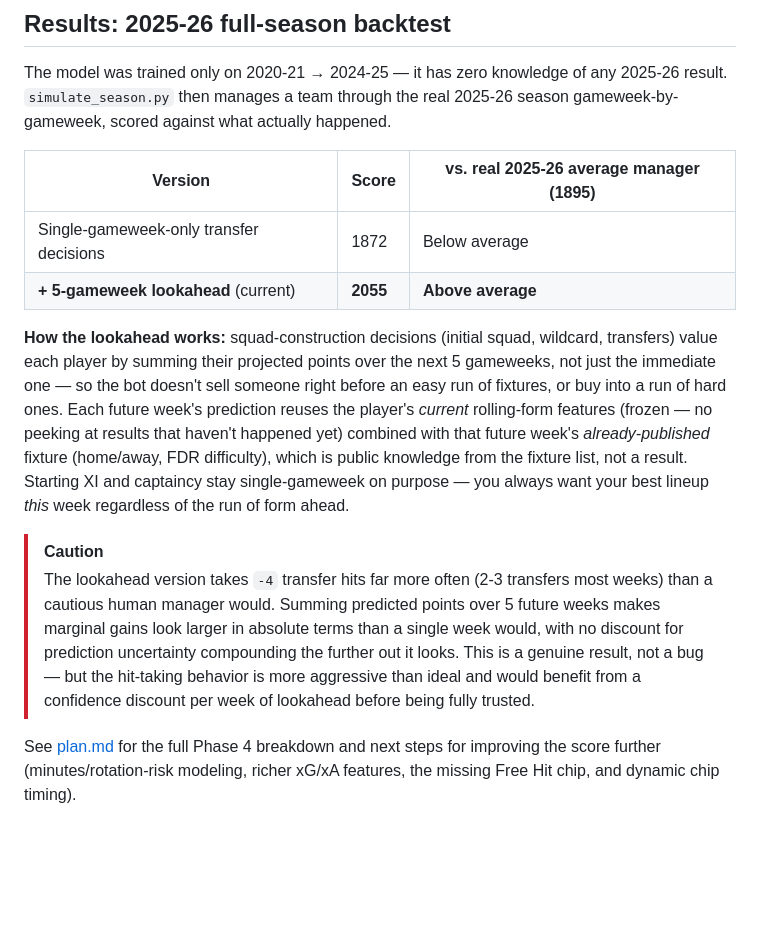
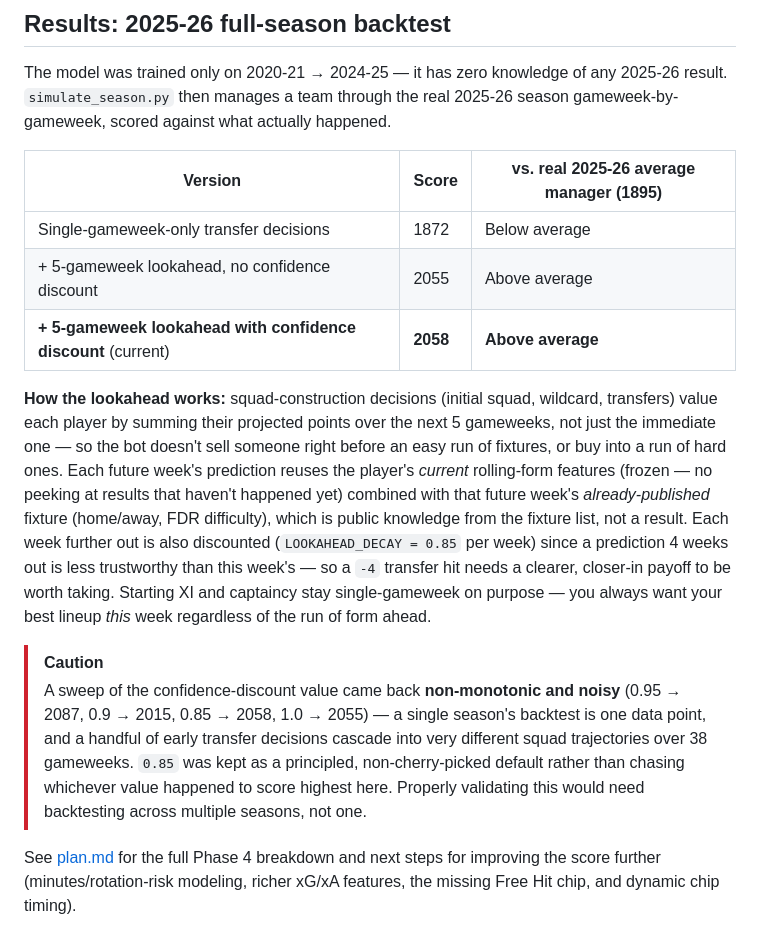
Before and after one commit to KayanShah/PLFantasyBot2026-27, a Markdown page: README.md, the part around the change. Rendered like a GitHub page; blank space fills up the shorter version.

Commit message:
Update README results table with confidence-discount result

```diff
--- a/README.md
+++ b/README.md
@@ -90,12 +90,13 @@ The model was trained only on 2020-21 → 2024-25 — it has zero knowledge of a
 | Version | Score | vs. real 2025-26 average manager (1895) |
 | --- | --- | --- |
 | Single-gameweek-only transfer decisions | 1872 | Below average |
-| **+ 5-gameweek lookahead** (current) | **2055** | **Above average** |
+| + 5-gameweek lookahead, no confidence discount | 2055 | Above average |
+| **+ 5-gameweek lookahead with confidence discount** (current) | **2058** | **Above average** |
 
-**How the lookahead works:** squad-construction decisions (initial squad, wildcard, transfers) value each player by summing their projected points over the next 5 gameweeks, not just the immediate one — so the bot doesn't sell someone right before an easy run of fixtures, or buy into a run of hard ones. Each future week's prediction reuses the player's *current* rolling-form features (frozen — no peeking at results that haven't happened yet) combined with that future week's *already-published* fixture (home/away, FDR difficulty), which is public knowledge from the fixture list, not a result. Starting XI and captaincy stay single-gameweek on purpose — you always want your best lineup *this* week regardless of the run of form ahead.
+**How the lookahead works:** squad-construction decisions (initial squad, wildcard, transfers) value each player by summing their projected points over the next 5 gameweeks, not just the immediate one — so the bot doesn't sell someone right before an easy run of fixtures, or buy into a run of hard ones. Each future week's prediction reuses the player's *current* rolling-form features (frozen — no peeking at results that haven't happened yet) combined with that future week's *already-published* fixture (home/away, FDR difficulty), which is public knowledge from the fixture list, not a result. Each week further out is also discounted (`LOOKAHEAD_DECAY = 0.85` per week) since a prediction 4 weeks out is less trustworthy than this week's — so a `-4` transfer hit needs a clearer, closer-in payoff to be worth taking. Starting XI and captaincy stay single-gameweek on purpose — you always want your best lineup *this* week regardless of the run of form ahead.
 
 > [!CAUTION]
-> The lookahead version takes `-4` transfer hits far more often (2-3 transfers most weeks) than a cautious human manager would. Summing predicted points over 5 future weeks makes marginal gains look larger in absolute terms than a single week would, with no discount for prediction uncertainty compounding the further out it looks. This is a genuine result, not a bug — but the hit-taking behavior is more aggressive than ideal and would benefit from a confidence discount per week of lookahead before being fully trusted.
+> A sweep of the confidence-discount value came back **non-monotonic and noisy** (0.95 → 2087, 0.9 → 2015, 0.85 → 2058, 1.0 → 2055) — a single season's backtest is one data point, and a handful of early transfer decisions cascade into very different squad trajectories over 38 gameweeks. `0.85` was kept as a principled, non-cherry-picked default rather than chasing whichever value happened to score highest here. Properly validating this would need backtesting across multiple seasons, not one.
 
 See [plan.md](plan.md#phase-4--optimization-engine) for the full Phase 4 breakdown and next steps for improving the score further (minutes/rotation-risk modeling, richer xG/xA features, the missing Free Hit chip, and dynamic chip timing).
 
```
